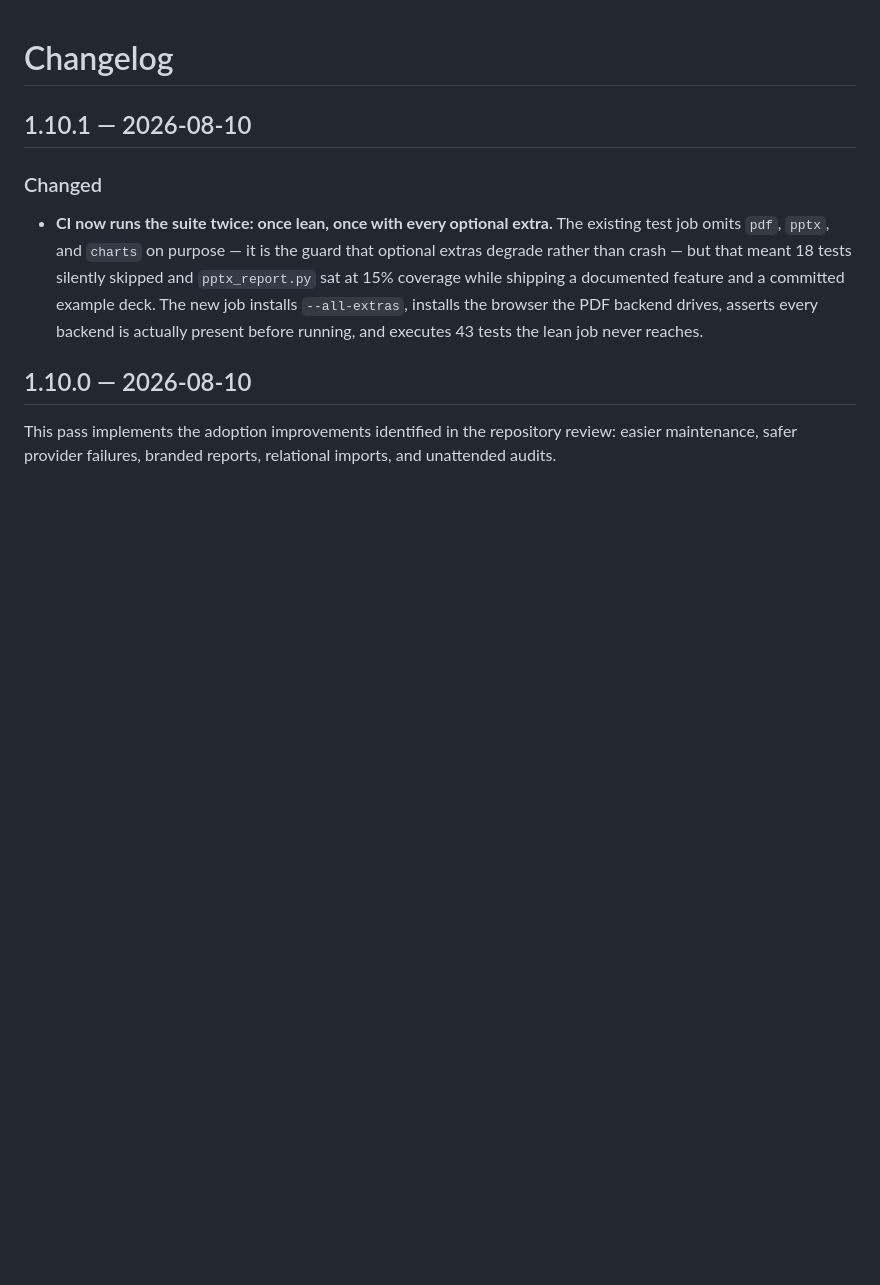
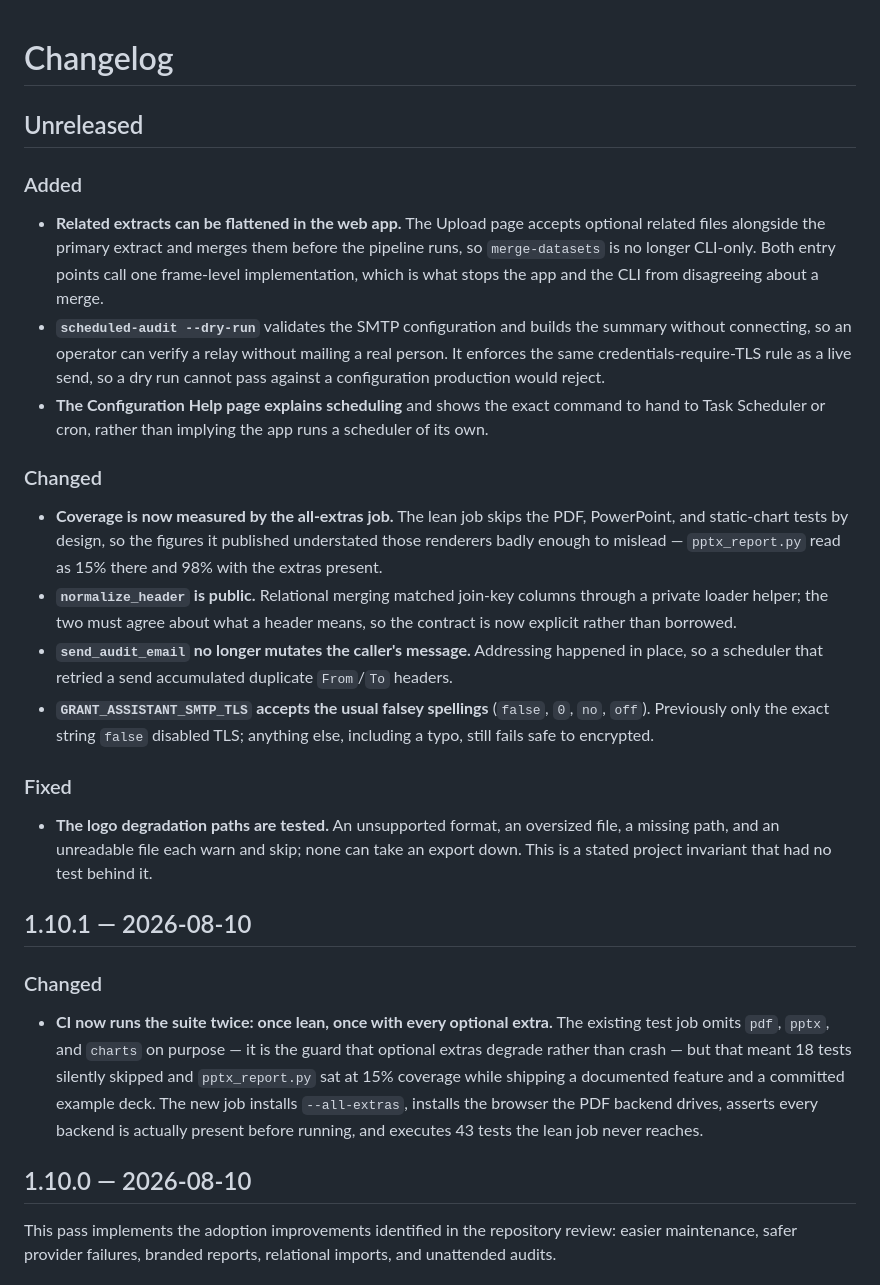
Before and after one commit to stve099/Grant-Data-Quality-Reporting-Assistant, a Markdown page: CHANGELOG.md, the part around the change. Drawn GitHub-style; blank space fills up the shorter version.

```diff
--- a/CHANGELOG.md
+++ b/CHANGELOG.md
@@ -1,4 +1,39 @@
 # Changelog
+
+## Unreleased
+
+### Added
+
+- **Related extracts can be flattened in the web app.** The Upload page accepts optional
+  related files alongside the primary extract and merges them before the pipeline runs, so
+  `merge-datasets` is no longer CLI-only. Both entry points call one frame-level
+  implementation, which is what stops the app and the CLI from disagreeing about a merge.
+- **`scheduled-audit --dry-run`** validates the SMTP configuration and builds the summary
+  without connecting, so an operator can verify a relay without mailing a real person. It
+  enforces the same credentials-require-TLS rule as a live send, so a dry run cannot pass
+  against a configuration production would reject.
+- **The Configuration Help page explains scheduling** and shows the exact command to hand to
+  Task Scheduler or cron, rather than implying the app runs a scheduler of its own.
+
+### Changed
+
+- **Coverage is now measured by the all-extras job.** The lean job skips the PDF, PowerPoint,
+  and static-chart tests by design, so the figures it published understated those renderers
+  badly enough to mislead — `pptx_report.py` read as 15% there and 98% with the extras present.
+- **`normalize_header` is public.** Relational merging matched join-key columns through a
+  private loader helper; the two must agree about what a header means, so the contract is now
+  explicit rather than borrowed.
+- **`send_audit_email` no longer mutates the caller's message.** Addressing happened in place,
+  so a scheduler that retried a send accumulated duplicate `From`/`To` headers.
+- **`GRANT_ASSISTANT_SMTP_TLS` accepts the usual falsey spellings** (`false`, `0`, `no`, `off`).
+  Previously only the exact string `false` disabled TLS; anything else, including a typo, still
+  fails safe to encrypted.
+
+### Fixed
+
+- **The logo degradation paths are tested.** An unsupported format, an oversized file, a missing
+  path, and an unreadable file each warn and skip; none can take an export down. This is a stated
+  project invariant that had no test behind it.
 
 ## 1.10.1 — 2026-08-10
 
```
Also changed, not shown: README.md (+5 -2 lines), screenshots/01_upload_profile.png, screenshots/05_analyst_chat.png, screenshots/07_report_builder.png, screenshots/08_configuration_help.png, 11 other files.
